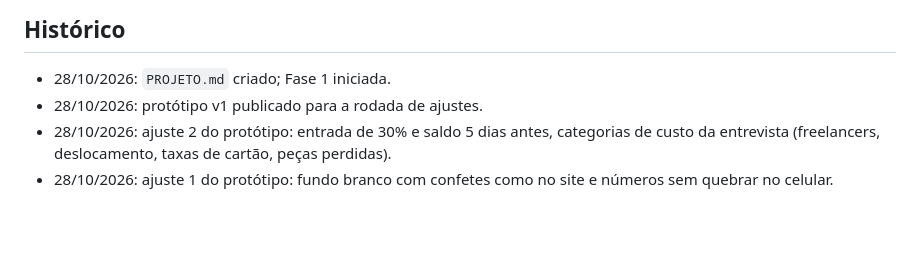
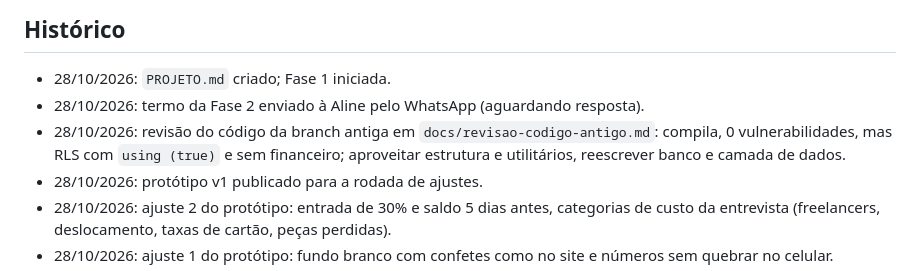
Before and after one commit to phonorio1107/alineantunesdecora, a Markdown page: PROJETO.md, the part around the change. Rendered like a GitHub page; blank space fills up the shorter version.

Commit message:
Revisão do código da branch antiga para a Fase 6
Co-Authored-By: Claude Opus 5.5 <noreply@anthropic.com>
Claude-Session: https://claude.ai/code/session_011E42ML6jYd2Ho8uhcjGgbC

```diff
--- a/PROJETO.md
+++ b/PROJETO.md
@@ -165,6 +165,8 @@ _(registro das escolhas do Pedro, para nenhum chat perguntar de novo)_
 
 ## Histórico
 - 28/10/2026: `PROJETO.md` criado; Fase 1 iniciada.
+- 28/10/2026: termo da Fase 2 enviado à Aline pelo WhatsApp (aguardando resposta).
+- 28/10/2026: revisão do código da branch antiga em `docs/revisao-codigo-antigo.md`: compila, 0 vulnerabilidades, mas RLS com `using (true)` e sem financeiro; aproveitar estrutura e utilitários, reescrever banco e camada de dados.
 - 28/10/2026: protótipo v1 publicado para a rodada de ajustes.
 - 28/10/2026: ajuste 2 do protótipo: entrada de 30% e saldo 5 dias antes, categorias de custo da entrevista (freelancers, deslocamento, taxas de cartão, peças perdidas).
 - 28/10/2026: ajuste 1 do protótipo: fundo branco com confetes como no site e números sem quebrar no celular.
```
Also changed, not shown: docs/revisao-codigo-antigo.md (added, +59 -0 lines).
